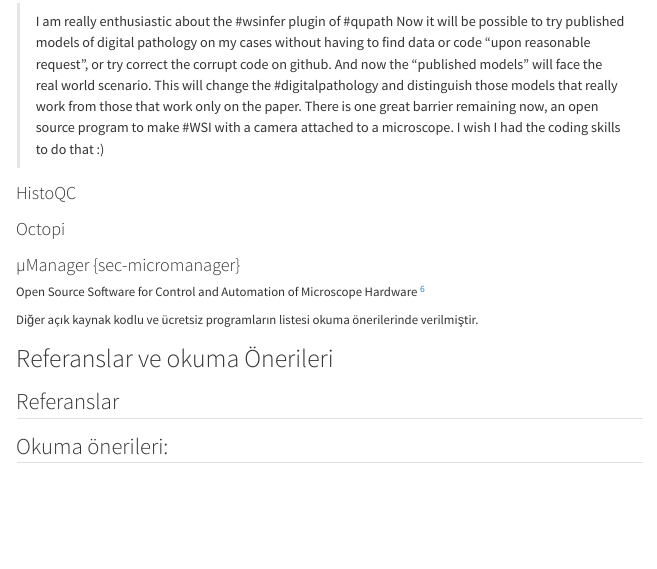
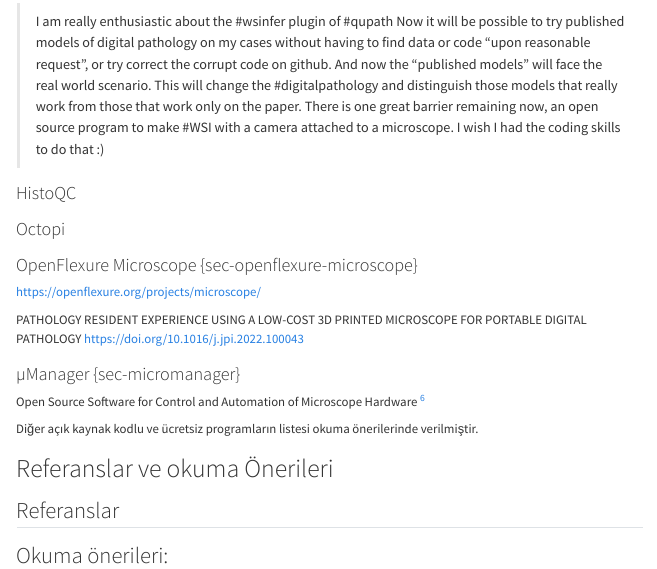
Before and after one commit to sbalci/patoloji-ve-bilisim, a Quarto document (README.qmd): the page in a window 1100 px wide, from 2620 px down. Rendered offline with R 4.5, knitr and Pandoc in place of Quarto, with nearby package versions; drawn as R Markdown's standard HTML page in place of the format the file asks for; menus at the side of the page are left out; badge pictures from the web are left out.

Commit message:
Update README.qmd

```diff
--- a/README.qmd
+++ b/README.qmd
@@ -481,6 +481,14 @@
 Bu çalışma hedefe yönelik olarak geliştirilecek dijital patoloji cihaz ve yöntemlerinin ucuz ve etkin olabileceğinin en önemli örneklerindendir.
 :::
 
+### OpenFlexure Microscope {sec-openflexure-microscope}
+
+https://openflexure.org/projects/microscope/
+
+PATHOLOGY RESIDENT EXPERIENCE USING A LOW-COST 3D PRINTED MICROSCOPE FOR PORTABLE DIGITAL PATHOLOGY
+https://doi.org/10.1016/j.jpi.2022.100043
+
+
 ### µManager {sec-micromanager}
 
 Open Source Software for Control and Automation of Microscope Hardware [^micromanager]
```
